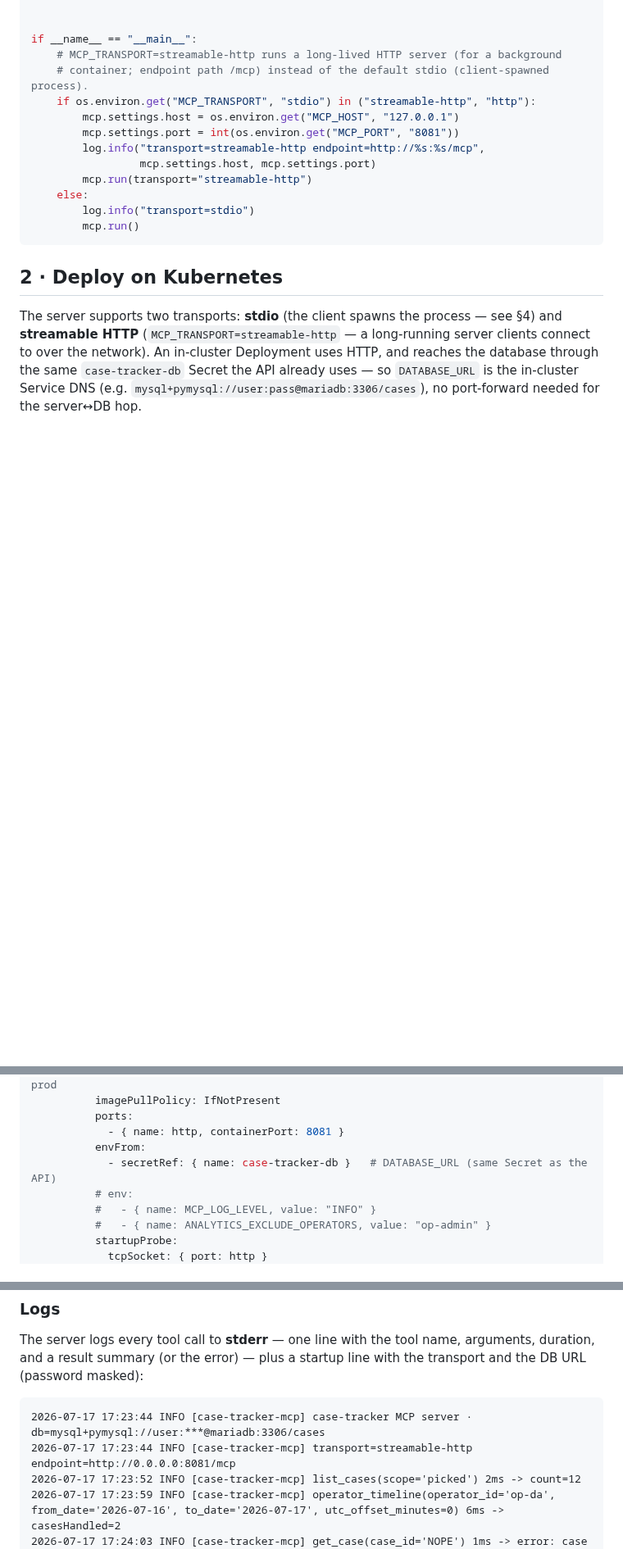
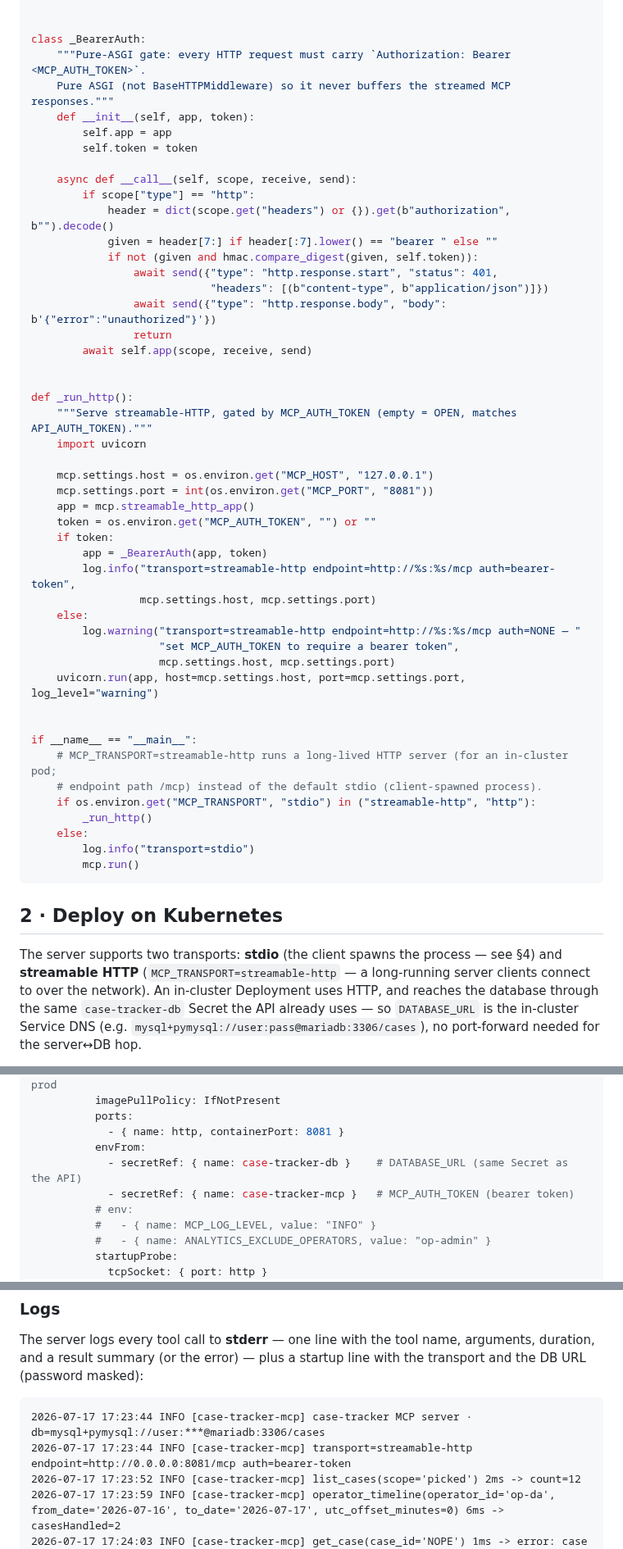
Before and after one commit to hltsai9/threenine, a Markdown page: docs/MCP.md, 3 parts joined by grey strips. Shown at 82% size. Drawn GitHub-style; blank space fills up the shorter version.

````diff
--- a/docs/MCP.md
+++ b/docs/MCP.md
@@ -353,15 +354,49 @@ def operator_timeline(operator_id: str, from_date: str, to_date: str,
     }
 
 
+class _BearerAuth:
+    """Pure-ASGI gate: every HTTP request must carry `Authorization: Bearer <MCP_AUTH_TOKEN>`.
+    Pure ASGI (not BaseHTTPMiddleware) so it never buffers the streamed MCP responses."""
+    def __init__(self, app, token):
+        self.app = app
+        self.token = token
+
+    async def __call__(self, scope, receive, send):
+        if scope["type"] == "http":
+            header = dict(scope.get("headers") or {}).get(b"authorization", b"").decode()
+            given = header[7:] if header[:7].lower() == "bearer " else ""
+            if not (given and hmac.compare_digest(given, self.token)):
+                await send({"type": "http.response.start", "status": 401,
+                            "headers": [(b"content-type", b"application/json")]})
+                await send({"type": "http.response.body", "body": b'{"error":"unauthorized"}'})
+                return
+        await self.app(scope, receive, send)
+
+
+def _run_http():
+    """Serve streamable-HTTP, gated by MCP_AUTH_TOKEN (empty = OPEN, matches API_AUTH_TOKEN)."""
+    import uvicorn
+
+    mcp.settings.host = os.environ.get("MCP_HOST", "127.0.0.1")
+    mcp.settings.port = int(os.environ.get("MCP_PORT", "8081"))
+    app = mcp.streamable_http_app()
+    token = os.environ.get("MCP_AUTH_TOKEN", "") or ""
+    if token:
+        app = _BearerAuth(app, token)
+        log.info("transport=streamable-http endpoint=http://%s:%s/mcp auth=bearer-token",
+                 mcp.settings.host, mcp.settings.port)
+    else:
+        log.warning("transport=streamable-http endpoint=http://%s:%s/mcp auth=NONE — "
+                    "set MCP_AUTH_TOKEN to require a bearer token",
+                    mcp.settings.host, mcp.settings.port)
+    uvicorn.run(app, host=mcp.settings.host, port=mcp.settings.port, log_level="warning")
+
+
 if __name__ == "__main__":
-    # MCP_TRANSPORT=streamable-http runs a long-lived HTTP server (for a background
-    # container; endpoint path /mcp) instead of the default stdio (client-spawned process).
+    # MCP_TRANSPORT=streamable-http runs a long-lived HTTP server (for an in-cluster pod;
+    # endpoint path /mcp) instead of the default stdio (client-spawned process).
     if os.environ.get("MCP_TRANSPORT", "stdio") in ("streamable-http", "http"):
-        mcp.settings.host = os.environ.get("MCP_HOST", "127.0.0.1")
-        mcp.settings.port = int(os.environ.get("MCP_PORT", "8081"))
-        log.info("transport=streamable-http endpoint=http://%s:%s/mcp",
-                 mcp.settings.host, mcp.settings.port)
-        mcp.run(transport="streamable-http")
+        _run_http()
     else:
         log.info("transport=stdio")
         mcp.run()
@@ -428,7 +463,8 @@ spec:
           ports:
             - { name: http, containerPort: 8081 }
           envFrom:
-            - secretRef: { name: case-tracker-db }   # DATABASE_URL (same Secret as the API)
+            - secretRef: { name: case-tracker-db }    # DATABASE_URL (same Secret as the API)
+            - secretRef: { name: case-tracker-mcp }   # MCP_AUTH_TOKEN (bearer token)
           # env:
           #   - { name: MCP_LOG_LEVEL, value: "INFO" }
           #   - { name: ANALYTICS_EXCLUDE_OPERATORS, value: "op-admin" }
@@ -516,7 +567,7 @@ DB URL (password masked):
 
 ```
 2026-07-17 17:23:44 INFO [case-tracker-mcp] case-tracker MCP server · db=mysql+pymysql://user:***@mariadb:3306/cases
-2026-07-17 17:23:44 INFO [case-tracker-mcp] transport=streamable-http endpoint=http://0.0.0.0:8081/mcp
+2026-07-17 17:23:44 INFO [case-tracker-mcp] transport=streamable-http endpoint=http://0.0.0.0:8081/mcp auth=bearer-token
 2026-07-17 17:23:52 INFO [case-tracker-mcp] list_cases(scope='picked') 2ms -> count=12
 2026-07-17 17:23:59 INFO [case-tracker-mcp] operator_timeline(operator_id='op-da', from_date='2026-07-16', to_date='2026-07-17', utc_offset_minutes=0) 6ms -> casesHandled=2
 2026-07-17 17:24:03 INFO [case-tracker-mcp] get_case(case_id='NOPE') 1ms -> error: case not found
````
Also changed, not shown: other parts of docs/MCP.md (+28 -7 lines), docs/RELEASE_NOTES.md (+3 -1 lines), docs/improvement-plan.md (+4 -2 lines).
